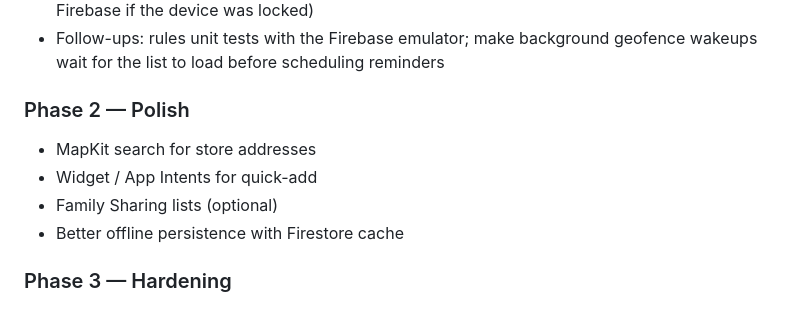
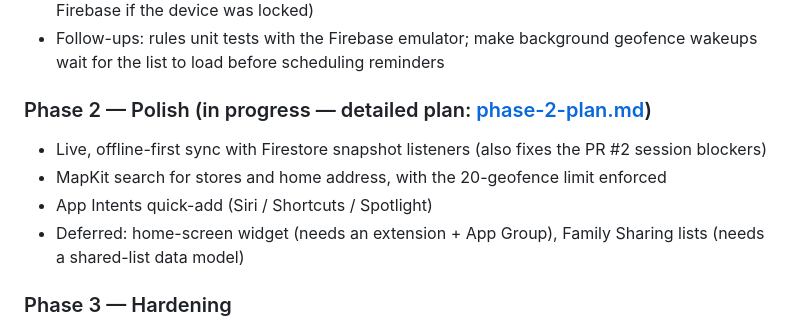
Before and after one commit to Ish0212/Smart-Grocery-Reminder-App, a Markdown page: docs/PLAN.md, the part around the change. Rendered like a GitHub page.

```diff
--- a/docs/PLAN.md
+++ b/docs/PLAN.md
@@ -70,11 +70,11 @@ users/{uid}                  (profile: email + displayName live in Firebase Auth
 - Signed-in users stay signed in across launches (`AppState.restoreSession()` at launch; waits for Firebase if the device was locked)
 - Follow-ups: rules unit tests with the Firebase emulator; make background geofence wakeups wait for the list to load before scheduling reminders
 
-### Phase 2 — Polish
-- MapKit search for store addresses
-- Widget / App Intents for quick-add
-- Family Sharing lists (optional)
-- Better offline persistence with Firestore cache
+### Phase 2 — Polish (in progress — detailed plan: [phase-2-plan.md](phase-2-plan.md))
+- Live, offline-first sync with Firestore snapshot listeners (also fixes the PR #2 session blockers)
+- MapKit search for stores and home address, with the 20-geofence limit enforced
+- App Intents quick-add (Siri / Shortcuts / Spotlight)
+- Deferred: home-screen widget (needs an extension + App Group), Family Sharing lists (needs a shared-list data model)
 
 ### Phase 3 — Hardening
 - Background location reliability testing
```
Also changed, not shown: docs/phase-2-plan.md (added, +129 -0 lines).
